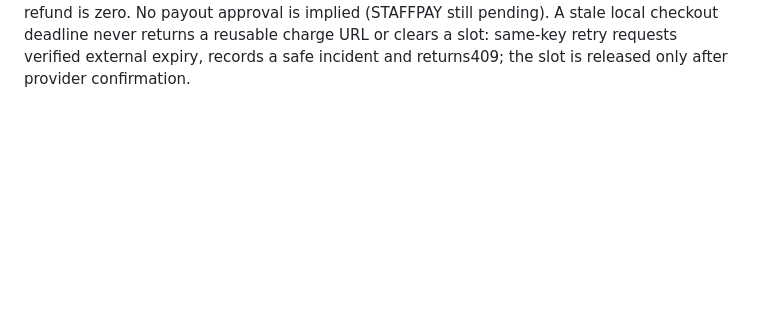
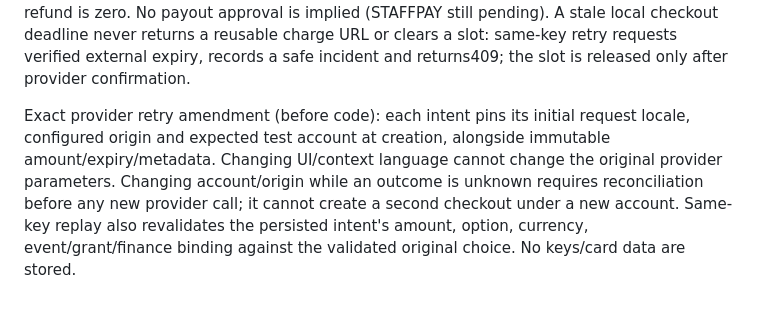
Before and after one commit to cesaraolarteq-dotcom/waoo-crm, a Markdown page: docs/TIP-01-API.md, the part around the change. Rendered like a GitHub page; blank space fills up the shorter version.

Commit message:
docs: freeze test checkout request settings across uncertain retries

```diff
--- a/docs/TIP-01-API.md
+++ b/docs/TIP-01-API.md
@@ -88,3 +88,5 @@ Verified Stripe ingress persists only bounded metadata `kind=tip,local_tip_inten
 Core A safety clarification before final implementation: outstanding collections also hold a nullable unique `active_event_id` (in addition to grant slot), so issuing a second grant for the same party cannot bypass an uncertain/open result. Both slots release only on verified paid/expired/failed outcomes; no cap on sequential completed tips. TIP cookie uses SameSite=Lax for Stripe's cross-site top-level GET return; all state changes remain CSRF/Origin protected. Only a scoped verified receipt can show paid. Existing staff cookie/protocol is unchanged.
 
 Owner read clarification before the follow-up code: `ReadEventTips` also returns `pending_checkout_count`, `reconciliation_count` and `reconciliation_required`. `gross_cents`/`refunded_cents` are recorded verified evidence only; `net_staff_cents` is null while a collection or reconciliation is unresolved, rather than implying a disputed/unknown refund is zero. No payout approval is implied (STAFFPAY still pending). A stale local checkout deadline never returns a reusable charge URL or clears a slot: same-key retry requests verified external expiry, records a safe incident and returns409; the slot is released only after provider confirmation.
+
+Exact provider retry amendment (before code): each intent pins its initial request locale, configured origin and expected test account at creation, alongside immutable amount/expiry/metadata. Changing UI/context language cannot change the original provider parameters. Changing account/origin while an outcome is unknown requires reconciliation before any new provider call; it cannot create a second checkout under a new account. Same-key replay also revalidates the persisted intent's amount, option, currency, event/grant/finance binding against the validated original choice. No keys/card data are stored.
```
